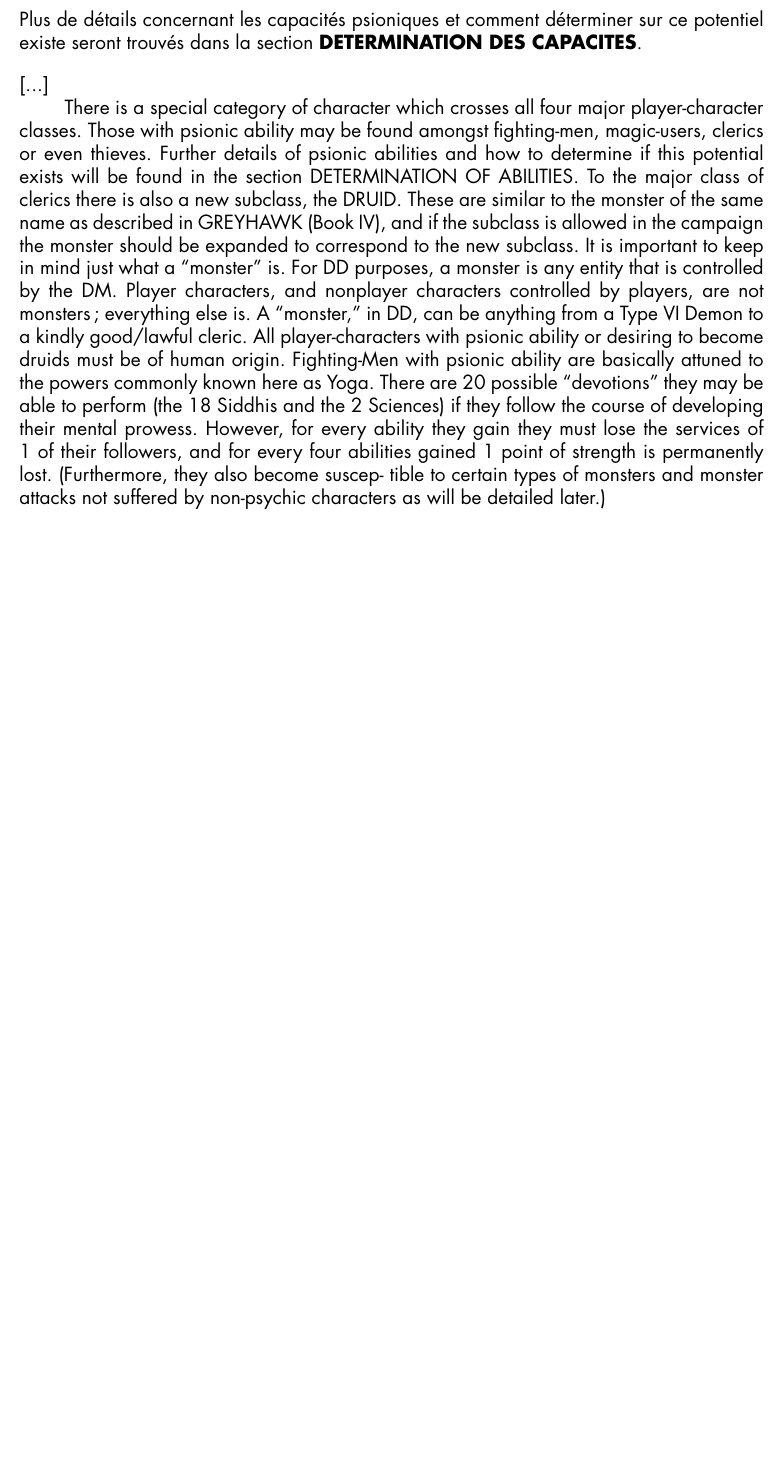
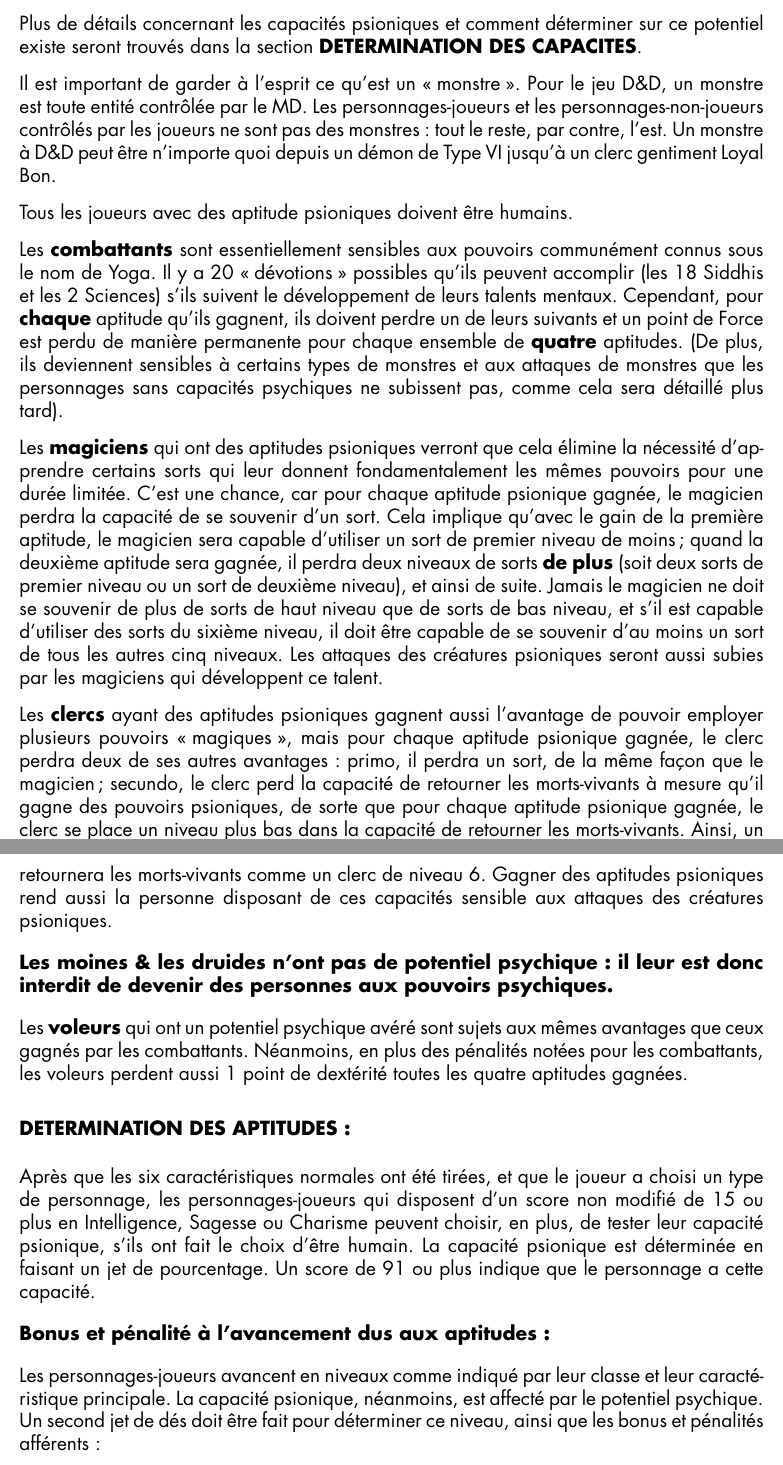
Before and after one commit to orey/jdr-DD, a LaTeX document (odd/template_Article.tex): part of page 8 of 18 before the commit and two parts of pages 8 and 9 of 20 after it, the two joined at a grey line, cut so that both start at the same text, the shorter picture padded with empty space. Compiled offline with XeLaTeX; a missing font is replaced by an installed copy or a similar font.

Commit message:
avancee dans la trad

```diff
--- a/odd/template_Article.tex
+++ b/odd/template_Article.tex
@@ -23,7 +23,10 @@
 \newcommand{\ODDtitlebisfont}{\fontsize{52}{70}\fontspec{OPTIChisel-Normal:style=Regular}\selectfont}
 \newcommand{\ODDsectionfont}{\fontsize{42}{50}\fontspec{OPTIChisel-Normal:style=Regular}\selectfont}
 
-\newcommand{\ODDtimes}{\fontspec{Times New Roman}\selectfont}
+% Pour le PC 64 bits
+%\newcommand{\ODDtimes}{\fontspec{Times New Roman}\selectfont}
+% Pour le PC 32 bits
+\newcommand{\ODDtimes}{\fontspec{Linux Libertine O}\selectfont}
 
 %- \usepackage{xcolor}
 \usepackage{titlesec}
@@ -208,42 +211,42 @@
 
 \bigskip
 
-[...]
+Il est important de garder à l'esprit ce qu'est un \og monstre \fg{}. Pour le jeu D\&D, un monstre est toute entité contrôlée par le MD. Les personnages-joueurs et les personnages-non-joueurs contrôlés par les joueurs ne sont pas des monstres : tout le reste, par contre, l'est. Un monstre à D\&D peut être n'importe quoi depuis un démon de Type VI jusqu'à un clerc gentiment Loyal Bon.
 
+\bigskip
 
+Tous les joueurs avec des aptitude psioniques doivent être humains.
 
-}
-There is a special category of character which crosses all four major player-character classes.
-Those with psionic ability may be found amongst ﬁghting-men, magic-users, clerics or even
-thieves.
-Further details of psionic abilities and how to determine if this potential exists will be found in
-the section DETERMINATION OF ABILITIES.
-To the major class of clerics there is also a new subclass, the DRUID. These are similar to
-the monster of the same name as described in GREYHAWK (Book IV), and if the subclass is
-allowed in the campaign the monster should be expanded to correspond to the new subclass.
-It is important to keep in mind just what a “monster” is. For DD purposes, a monster is any
-entity that is controlled by the DM. Player characters, and nonplayer characters controlled by
-players, are not monsters; everything else is. A “monster,” in DD, can be anything from a
-Type VI Demon to a kindly good/lawful cleric.
-All player-characters with psionic ability or desiring to become druids must be of human origin.
-Fighting-Men with psionic ability are basically attuned to the powers commonly known here
-as Yoga. There are 20 possible “devotions” they may be able to perform (the 18 Siddhis and
-the 2 Sciences) if they follow the course of developing their mental prowess. However, for
-every ability they gain they must lose the services of 1 of their followers, and for every four
-abilities gained 1 point of strength is permanently lost. (Furthermore, they also become suscep-
-tible to certain types of monsters and monster attacks not suffered by non-psychic characters as
-will be detailed later.)
+\bigskip
 
+Les \textbf{combattants} sont essentiellement sensibles aux pouvoirs communément connus sous le nom de Yoga. Il y a 20 \og dévotions \fg{} possibles qu'ils peuvent accomplir (les 18 Siddhis et les 2 Sciences) s'ils suivent le développement de leurs talents mentaux. Cependant, pour \textbf{chaque} aptitude qu'ils gagnent, ils doivent perdre un de leurs suivants et un point de Force est perdu de manière permanente pour chaque ensemble de \textbf{quatre} aptitudes. (De plus, ils deviennent sensibles à certains types de monstres et aux attaques de monstres que les personnages sans capacités psychiques ne subissent pas, comme cela sera détaillé plus tard).
 
+\bigskip
 
+Les \textbf{magiciens} qui ont des aptitudes psioniques verront que cela élimine la nécessité d'apprendre certains sorts qui leur donnent fondamentalement les mêmes pouvoirs pour une durée limitée. C'est une chance, car pour chaque aptitude psionique gagnée, le magicien perdra la capacité de se souvenir d'un sort. Cela implique qu'avec le gain de la première aptitude, le magicien sera capable d'utiliser un sort de premier niveau de moins ; quand la deuxième aptitude sera gagnée, il perdra deux niveaux de sorts \textbf{de plus} (soit deux sorts de premier niveau ou un sort de deuxième niveau), et ainsi de suite. Jamais le magicien ne doit se souvenir de plus de sorts de haut niveau que de sorts de bas niveau, et s'il est capable d'utiliser des sorts du sixième niveau, il doit être capable de se souvenir d'au moins un sort de tous les autres cinq niveaux. Les attaques des créatures psioniques seront aussi subies par les magiciens qui développent ce talent.
 
+\bigskip
 
+Les \textbf{clercs} ayant des aptitudes psioniques gagnent aussi l'avantage de pouvoir employer plusieurs pouvoirs \og magiques \fg{}, mais pour chaque aptitude psionique gagnée, le clerc perdra deux de ses autres avantages : primo, il perdra un sort, de la même façon que le magicien ; secundo, le clerc perd la capacité de retourner les morts-vivants à mesure qu'il gagne des pouvoirs  psioniques, de sorte que pour chaque aptitude psionique gagnée, le clerc se place un niveau plus bas dans la capacité de retourner les morts-vivants. Ainsi, un clerc de niveau 10 avec quatre aptitudes psioniques aura perdu 10 niveaux de sorts\footnote{Les pertes de niveaux de sorts sont cumulatives. Pour le gain de 4 aptitudes psioniques : 1 (niveau 1) + 2 (niveau 2) + 3 (niveau 3) + 4 (niveau 4) = 10 niveaux de sorts seront perdus (NdT).} et retournera les morts-vivants comme un clerc de niveau 6. Gagner des aptitudes psioniques rend aussi la personne disposant de ces capacités sensible aux attaques des créatures psioniques.
 
+\bigskip
 
+\textbf{Les moines \& les druides n'ont pas de potentiel psychique : il leur est donc interdit de devenir des personnes aux pouvoirs psychiques.}
 
+\bigskip
 
+Les \textbf{voleurs} qui ont un potentiel psychique avéré sont sujets aux mêmes avantages que ceux gagnés par les combattants. Néanmoins, en plus des pénalités notées pour les combattants, les voleurs perdent aussi 1 point de dextérité toutes les quatre aptitudes gagnées.
 
+\subsection*{{\normalsize DETERMINATION DES APTITUDES :}}
 
+\medskip
 
+Après que les six caractéristiques normales ont été tirées, et que le joueur a choisi un type de personnage, les personnages-joueurs qui disposent d'un score non modifié de 15 ou plus en Intelligence, Sagesse ou Charisme peuvent choisir, en plus, de tester leur capacité psionique, s'ils ont fait le choix d'être humain. La capacité psionique est déterminée en faisant un jet de pourcentage. Un score de 91 ou plus indique que le personnage a cette capacité.
 
+\bigskip
 
+\textbf{Bonus et pénalité à l'avancement dus aux aptitudes :}
+
+\bigskip
+
+Les personnages-joueurs avancent en niveaux comme indiqué par leur classe et leur caractéristique principale. La capacité psionique, néanmoins, est affecté par le potentiel psychique. Un second jet de dés doit être fait pour déterminer ce niveau, ainsi que les bonus et pénalités afférents :
@@ -249,0 +282 @@
+\end{center}
```
Also changed, not shown: odd/images/demon-typeVI.jpg (added), odd/template_Article.tex (53 more changed lines).
